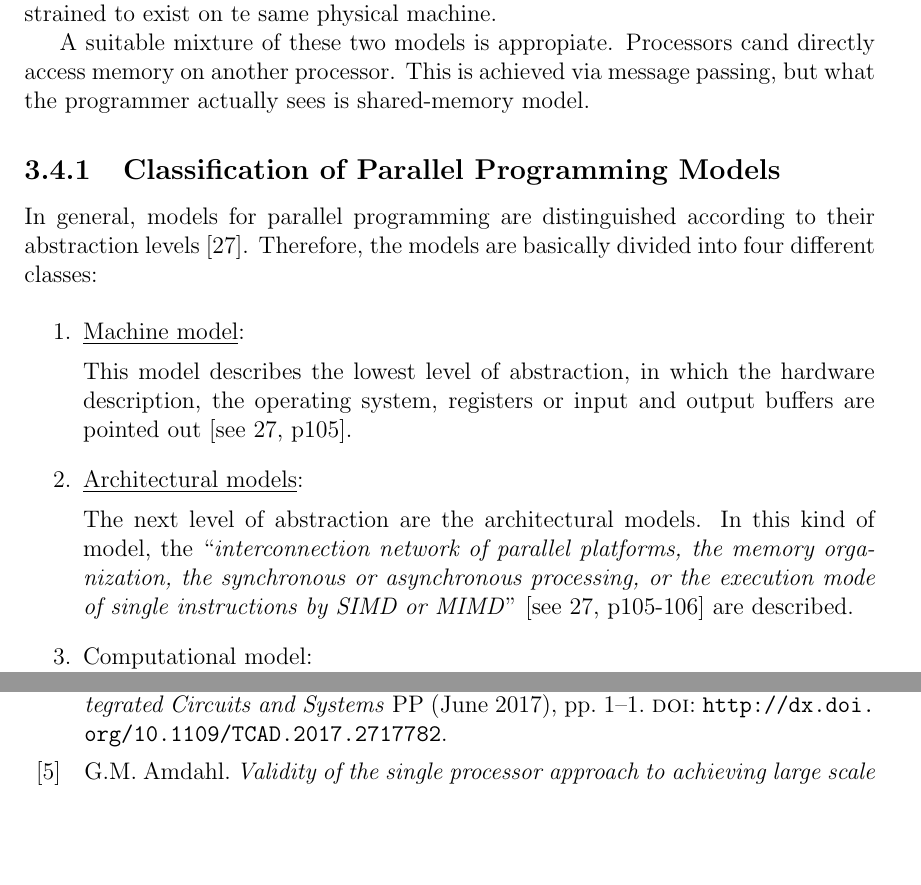
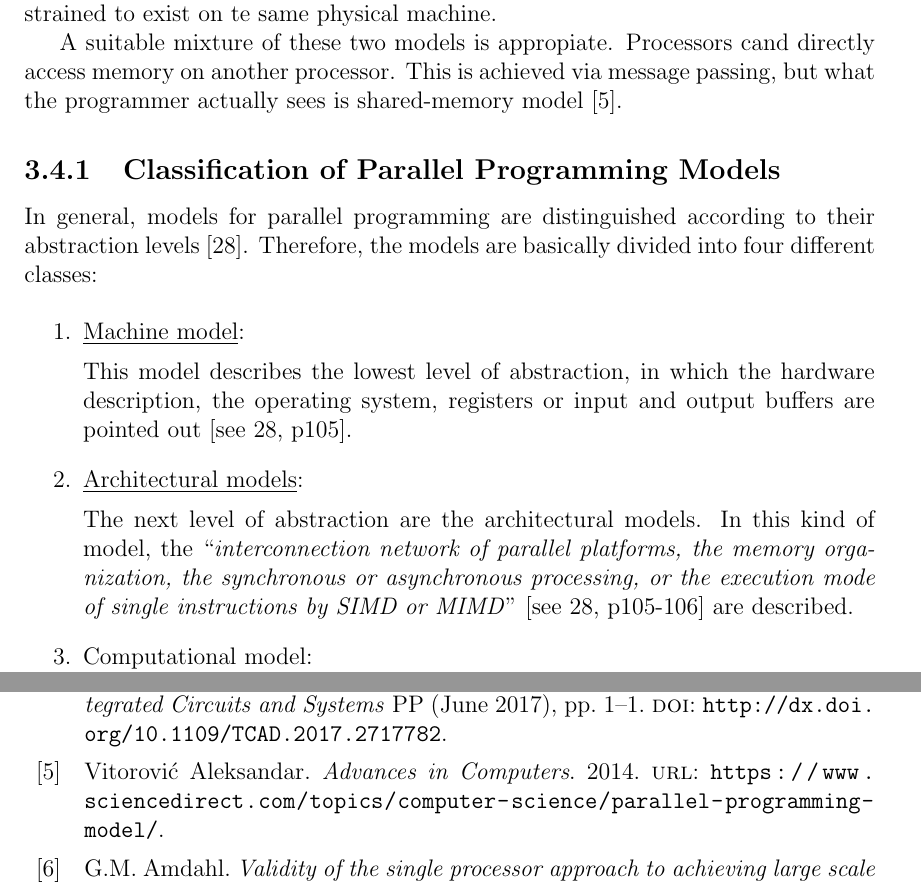
Before and after one commit to josephpal/esp32-ParallelProgramming, a LaTeX thesis (documentary/main.tex, which reads documentary/chapters/chapter03.tex, documentary/references.bib): two parts of pages 19 and 27 of 29, joined at a grey line, cut so that both start at the same text, the shorter picture padded with empty space. Compiled offline with pdfLaTeX.

Commit message:
citation and ppt

```diff
--- a/documentary/chapters/chapter03.tex
+++ b/documentary/chapters/chapter03.tex
@@ -357,7 +357,9 @@ In the {\textbf{shared memory} programming model, threads share a common address
 
 In the {\textbf{message passing} programming model, threads used to communicate via message exchange having private memories. For message exchanging, each sends operation needs to have a corresponding receive operation. Threads are not constrained to exist on te same physical machine.
 
-A suitable mixture of these two models is appropiate. Processors cand directly access memory on another processor. This is achieved via message passing, but what the programmer actually sees is shared-memory model.
+A suitable mixture of these two models is appropiate. Processors cand directly access memory on another processor. This is achieved via message passing, but what the programmer actually sees is shared-memory model \parencite{internet10}.
+
+
 \subsection{Classification of Parallel Programming Models}
 
 In general, models for parallel programming are distinguished according to their abstraction levels \parencite{book1}. Therefore, the models are basically divided into four different classes:
--- a/documentary/references.bib
+++ b/documentary/references.bib
@@ -287,3 +291,6 @@
+	year            = {2014},
+	url          	= {https://www.sciencedirect.com/topics/computer-science/parallel-programming-model/}
+}
 % -----------------------------------------------------------------------------------------
 % books:
 
```
Also changed, not shown: documentary/references.bib (4 more changed lines), 1 other file.
